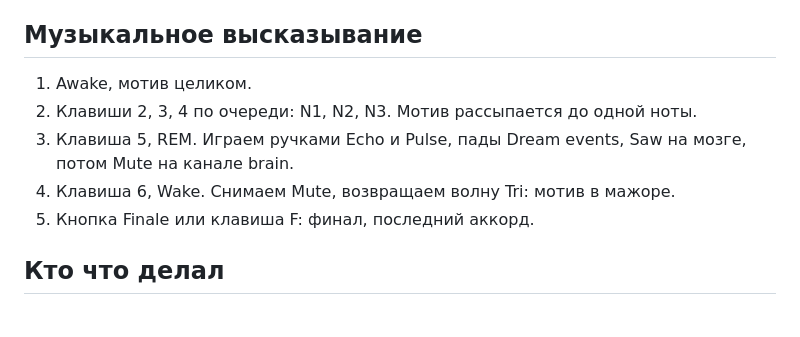
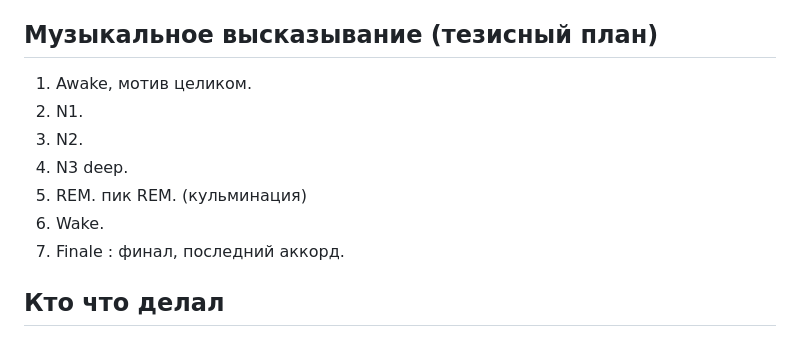
Before and after one commit to annutka999/sleep-lab, a Markdown page: README.md, the part around the change. GitHub-like rendering.

Commit message:
Update README.md
Музыкальное высказывание (тезисный план)

```diff
--- a/README.md
+++ b/README.md
@@ -65,13 +65,15 @@ sleep_lab/
 - Dream events: пады играют звук при наведении;
 - Rec записывает звук прибора в WAV, без звука компьютера и микрофона.
 
-## Музыкальное высказывание
+## Музыкальное высказывание (тезисный план)
 
 1. Awake, мотив целиком.
-2. Клавиши 2, 3, 4 по очереди: N1, N2, N3. Мотив рассыпается до одной ноты.
-3. Клавиша 5, REM. Играем ручками Echo и Pulse, пады Dream events, Saw на мозге, потом Mute на канале brain.
-4. Клавиша 6, Wake. Снимаем Mute, возвращаем волну Tri: мотив в мажоре.
-5. Кнопка Finale или клавиша F: финал, последний аккорд.
+2. N1.
+3. N2.
+4. N3 deep.
+5. REM. пик REM. (кульминация)
+6. Wake.
+7. Finale : финал, последний аккорд.
 
 
 ## Кто что делал
```
